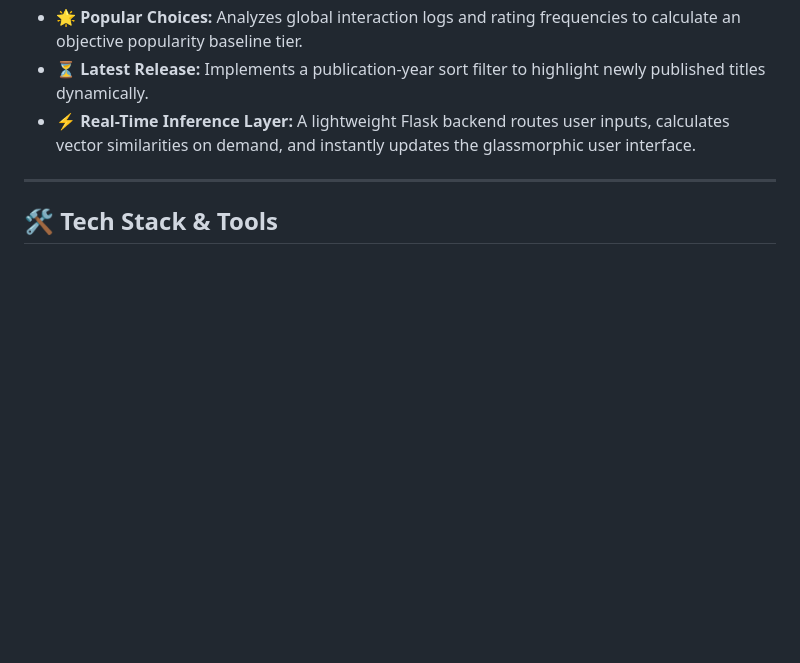
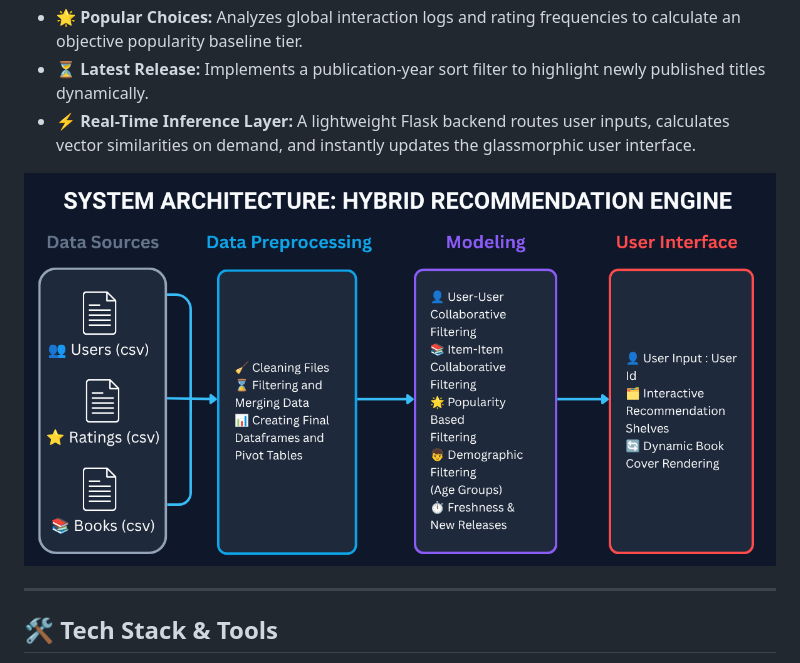
Before and after one commit to Satviki-2003/Book-Recommendation-System, a Markdown page: NextRead-Analytics/README.md, the part around the change. GitHub-like rendering; blank space fills up the shorter version.

```diff
--- a/NextRead-Analytics/README.md
+++ b/NextRead-Analytics/README.md
@@ -15,6 +15,8 @@ Unlike basic recommendation scripts that return a single linear list, NextRead A
 * 🌟 **Popular Choices:** Analyzes global interaction logs and rating frequencies to calculate an objective popularity baseline tier.
 * ⏳ **Latest Release:** Implements a publication-year sort filter to highlight newly published titles dynamically.
 * ⚡ **Real-Time Inference Layer:** A lightweight Flask backend routes user inputs, calculates vector similarities on demand, and instantly updates the glassmorphic user interface.
+
+![System Architecture Diagram](assets/sytem_architecture.png)
 
 ---
 
```
